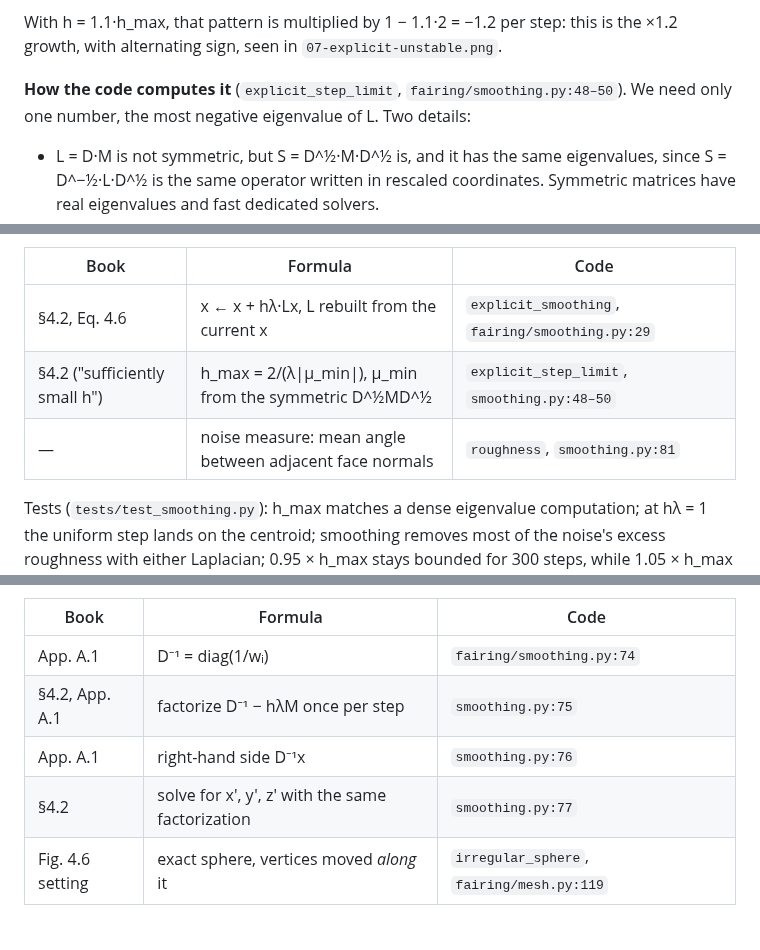
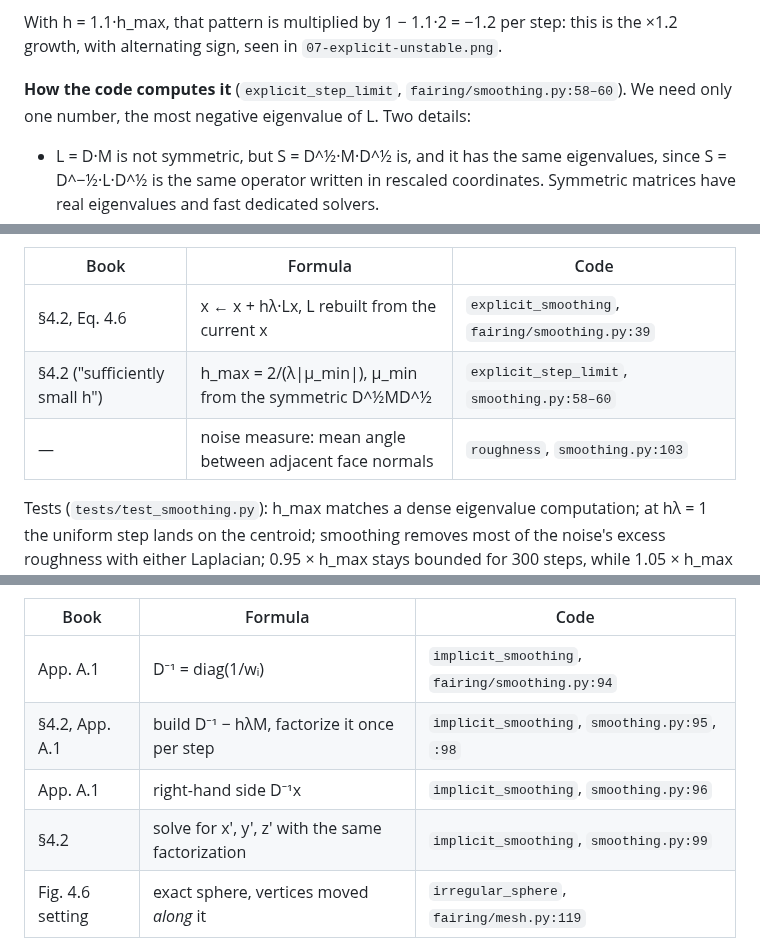
Before and after one commit to fernandacduarte/fairing-lib, a Markdown page: docs/phases/phase-3.md, 3 parts joined by grey strips. GitHub-like rendering.

```diff
--- a/docs/phases/phase-3.md
+++ b/docs/phases/phase-3.md
@@ -26,7 +26,7 @@ So for this pattern h_max = 1/λ. The factor −2 here is an *eigenvalue* of L:
 
 With h = 1.1·h_max, that pattern is multiplied by 1 − 1.1·2 = −1.2 per step: this is the ×1.2 growth, with alternating sign, seen in `07-explicit-unstable.png`.
 
-**How the code computes it** (`explicit_step_limit`, `fairing/smoothing.py:48–50`). We need only one number, the most negative eigenvalue of L. Two details:
+**How the code computes it** (`explicit_step_limit`, `fairing/smoothing.py:58–60`). We need only one number, the most negative eigenvalue of L. Two details:
 - L = D·M is not symmetric, but S = D^½·M·D^½ is, and it has the same eigenvalues, since S = D^−½·L·D^½ is the same operator written in rescaled coordinates. Symmetric matrices have real eigenvalues and fast dedicated solvers.
 - All eigenvalues are ≤ 0, so the most negative one is the one with the largest magnitude. `scipy.sparse.linalg.eigsh(S, k=1, which="LM")` finds just that one, without computing the others.
 
@@ -43,9 +43,9 @@ A step of hλ = 1 with the uniform Laplacian moves every vertex exactly onto its
 
 | Book | Formula | Code |
 |---|---|---|
-| §4.2, Eq. 4.6 | x ← x + hλ·Lx, L rebuilt from the current x | `explicit_smoothing`, `fairing/smoothing.py:29` |
-| §4.2 ("sufficiently small h") | h_max = 2/(λ\|μ_min\|), μ_min from the symmetric D^½MD^½ | `explicit_step_limit`, `smoothing.py:48–50` |
-| — | noise measure: mean angle between adjacent face normals | `roughness`, `smoothing.py:81` |
+| §4.2, Eq. 4.6 | x ← x + hλ·Lx, L rebuilt from the current x | `explicit_smoothing`, `fairing/smoothing.py:39` |
+| §4.2 ("sufficiently small h") | h_max = 2/(λ\|μ_min\|), μ_min from the symmetric D^½MD^½ | `explicit_step_limit`, `smoothing.py:58–60` |
+| — | noise measure: mean angle between adjacent face normals | `roughness`, `smoothing.py:103` |
 
 Tests (`tests/test_smoothing.py`): h_max matches a dense eigenvalue computation; at hλ = 1 the uniform step lands on the centroid; smoothing removes most of the noise's excess roughness with either Laplacian; 0.95 × h_max stays bounded for 300 steps, while 1.05 × h_max grows past 10³.
 
@@ -98,10 +98,10 @@ M is symmetric and D⁻¹ is diagonal, so the matrix is symmetric. It is also po
 
 | Book | Formula | Code |
 |---|---|---|
-| App. A.1 | D⁻¹ = diag(1/wᵢ) | `fairing/smoothing.py:74` |
-| §4.2, App. A.1 | factorize D⁻¹ − hλM once per step | `smoothing.py:75` |
-| App. A.1 | right-hand side D⁻¹x | `smoothing.py:76` |
-| §4.2 | solve for x', y', z' with the same factorization | `smoothing.py:77` |
+| App. A.1 | D⁻¹ = diag(1/wᵢ) | `implicit_smoothing`, `fairing/smoothing.py:94` |
+| §4.2, App. A.1 | build D⁻¹ − hλM, factorize it once per step | `implicit_smoothing`, `smoothing.py:95`, `:98` |
+| App. A.1 | right-hand side D⁻¹x | `implicit_smoothing`, `smoothing.py:96` |
+| §4.2 | solve for x', y', z' with the same factorization | `implicit_smoothing`, `smoothing.py:99` |
 | Fig. 4.6 setting | exact sphere, vertices moved *along* it | `irregular_sphere`, `fairing/mesh.py:119` |
 
 Tests (`tests/test_smoothing.py`): D⁻¹ − hλM is symmetric and passes a Cholesky factorization. The symmetric solve also satisfies the original (I − hλL)x' = x. For tiny h, implicit and explicit agree, as two first-order methods should. Far above h_max (10× for uniform, 300× for cotan) one implicit step stays bounded and removes most of the noise. On an irregular sphere, the cotangent flow changes triangle angles by < 0.5° and the uniform flow by > 5°.
```
Also changed, not shown: docs/PROGRESS.md (+3 -3 lines), docs/phases/phase-4.md (+55 -2 lines), docs/img/13-flow-to-fair.png (added), 3 other files.
